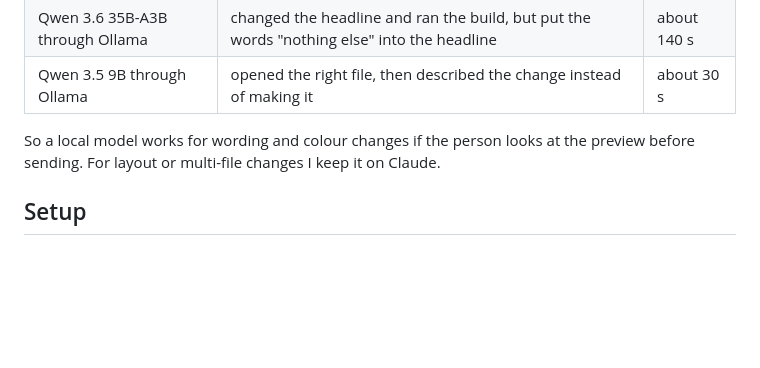
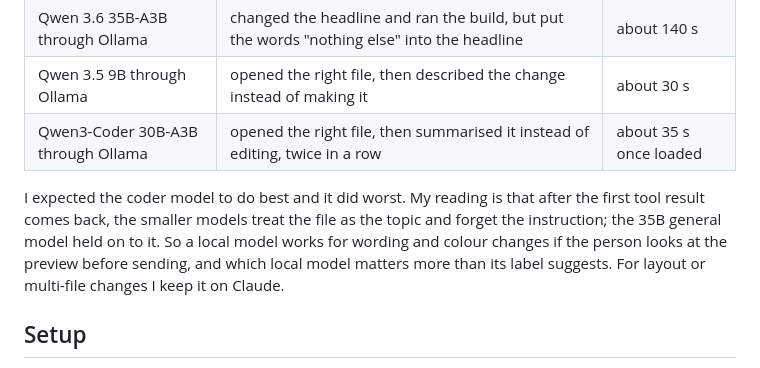
Before and after one commit to Abhyuday98/greenroom, a Markdown page: README.md, the part around the change. GitHub-like rendering; blank space fills up the shorter version.

Commit message:
Measured Qwen3-Coder 30B: reads then summarises; noted in README

```diff
--- a/README.md
+++ b/README.md
@@ -51,8 +51,9 @@ What I measured, same machine (an RTX A2000 with 12 GB), same request, "change t
 | Claude Opus | changed the headline, updated the test that checked it | about 40 s |
 | Qwen 3.6 35B-A3B through Ollama | changed the headline and ran the build, but put the words "nothing else" into the headline | about 140 s |
 | Qwen 3.5 9B through Ollama | opened the right file, then described the change instead of making it | about 30 s |
+| Qwen3-Coder 30B-A3B through Ollama | opened the right file, then summarised it instead of editing, twice in a row | about 35 s once loaded |
 
-So a local model works for wording and colour changes if the person looks at the preview before sending. For layout or multi-file changes I keep it on Claude.
+I expected the coder model to do best and it did worst. My reading is that after the first tool result comes back, the smaller models treat the file as the topic and forget the instruction; the 35B general model held on to it. So a local model works for wording and colour changes if the person looks at the preview before sending, and which local model matters more than its label suggests. For layout or multi-file changes I keep it on Claude.
 
 ## Setup
 
```
